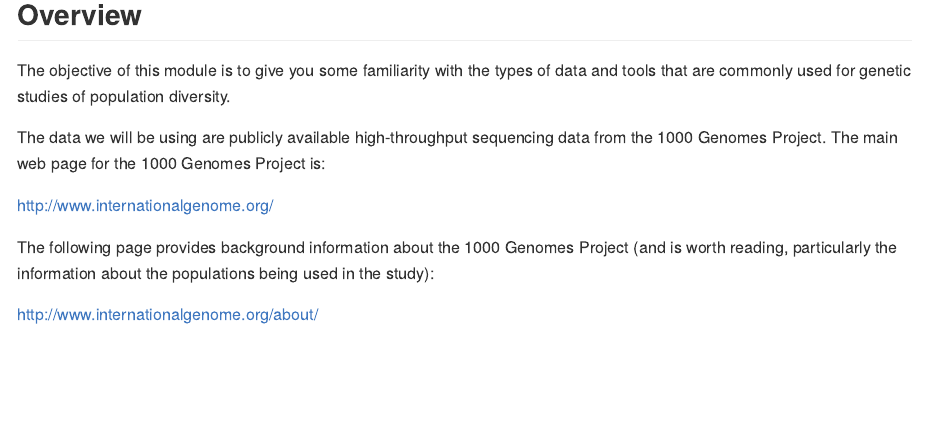
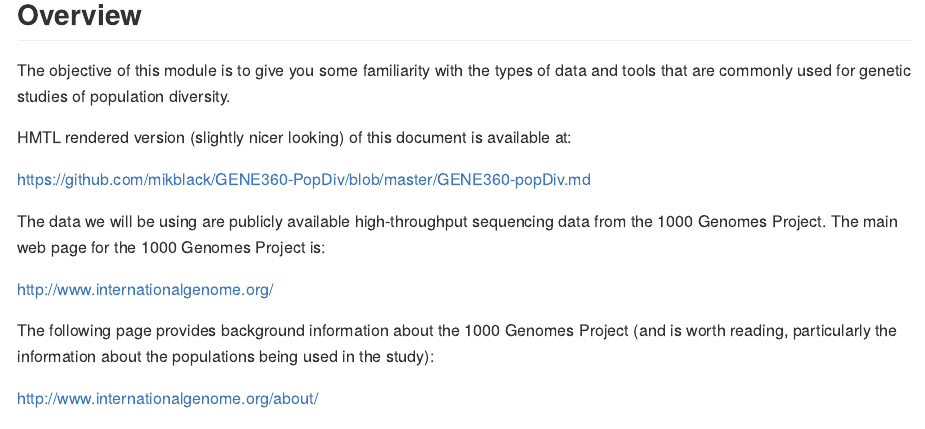
Before and after one commit to mikblack/GENE360-PopDiv, an R Markdown document (GENE360-popDiv.Rmd): the page in a window 1100 px wide, from 160 px down. The pictures show the output file GENE360-popDiv.html that the author committed with the source, opened offline.

Commit message:
Added github link

```diff
--- a/GENE360-popDiv.Rmd
+++ b/GENE360-popDiv.Rmd
@@ -14,6 +14,10 @@
 ## Overview
 
 The objective of this module is to give you some familiarity with the types of data and tools that are commonly used for genetic studies of population diversity.
+
+HMTL rendered version (slightly nicer looking) of this document is available at:
+
+https://github.com/mikblack/GENE360-PopDiv/blob/master/GENE360-popDiv.md
 
 The data we will be using are publicly available high-throughput sequencing
 data from the 1000 Genomes Project.  The main web page for the 1000 Genomes Project is:
```
Also changed, not shown: GENE360-popDiv.html, GENE360-popDiv.md.
